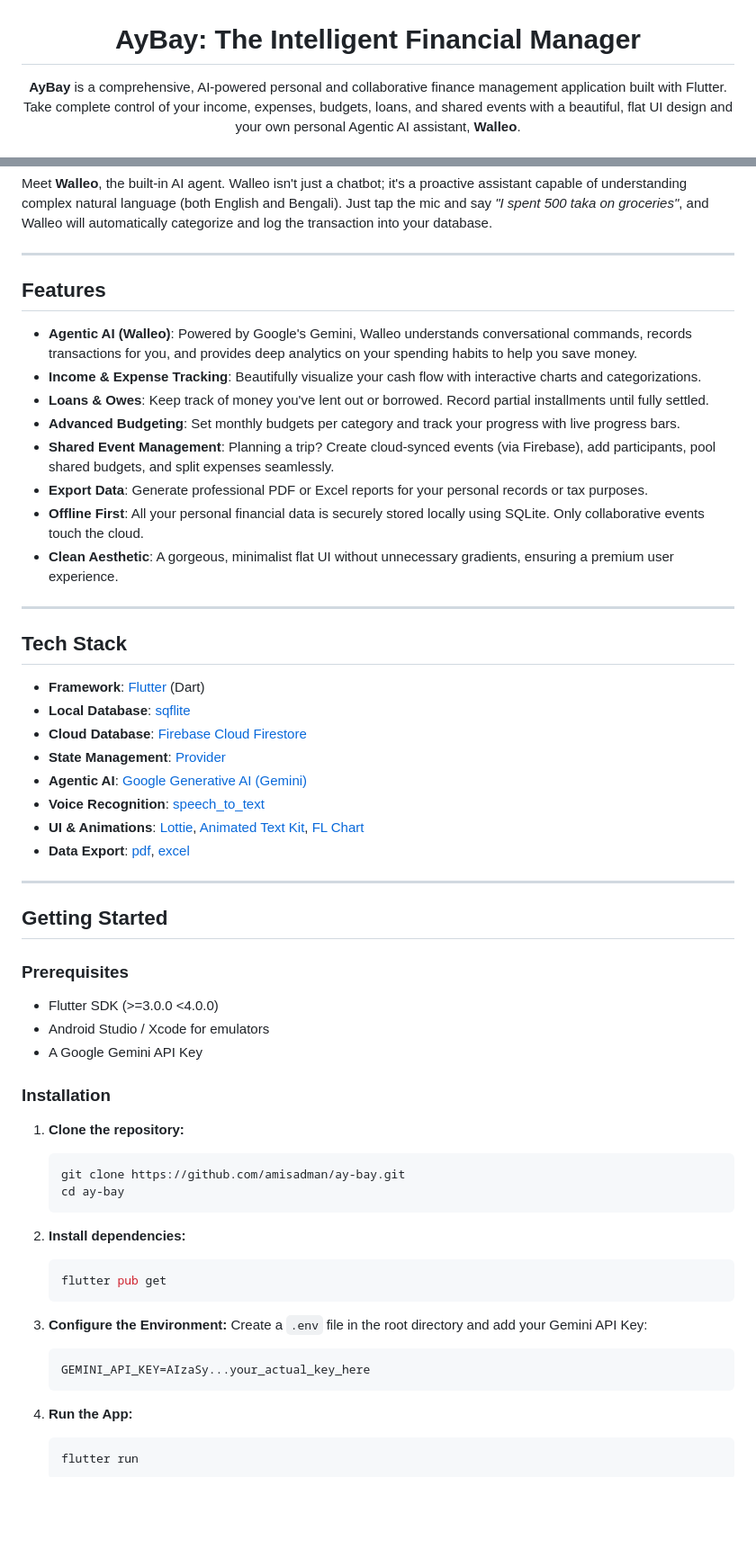
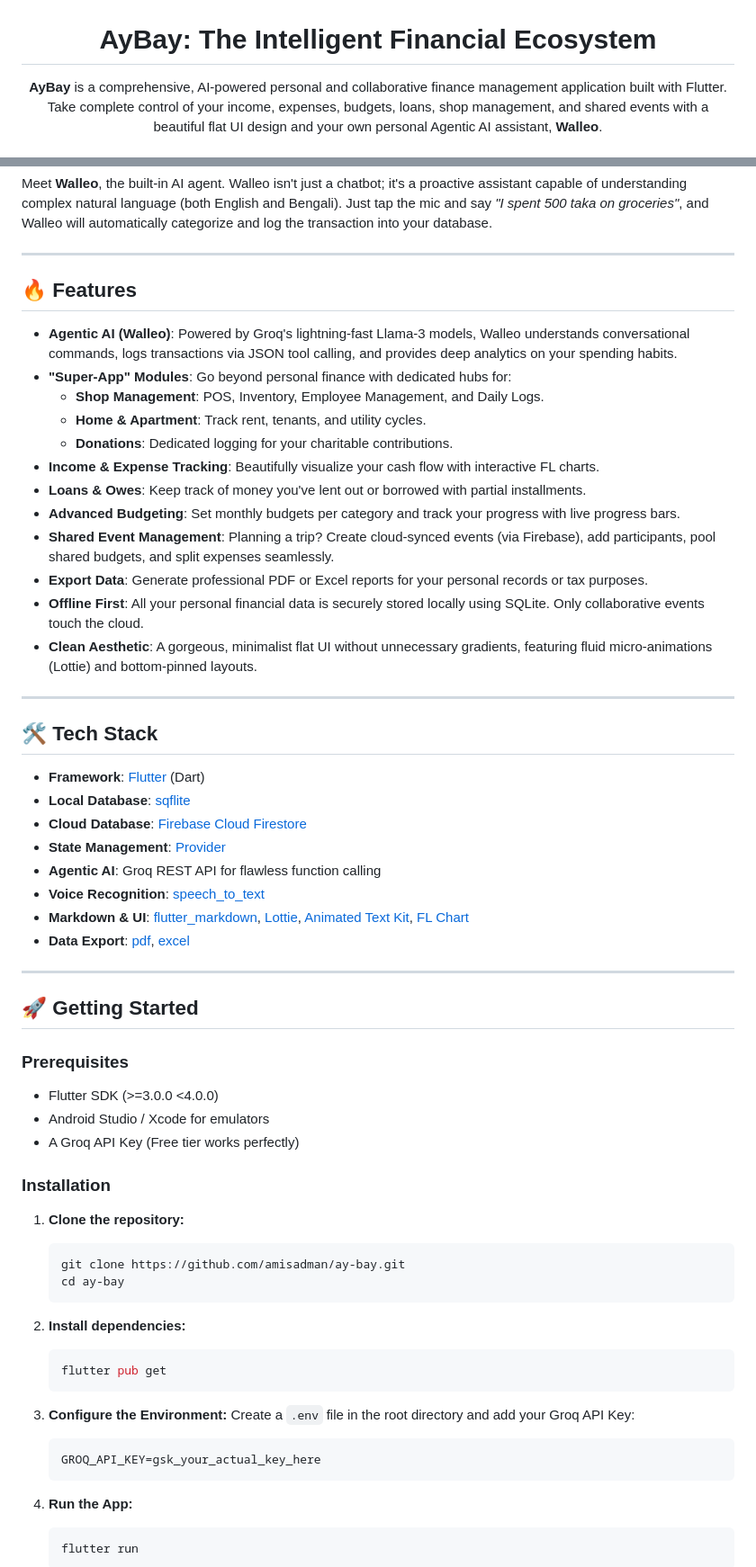
Before and after one commit to amisadman/ay-bay, a Markdown page: README.md, 2 parts joined by grey strips. Shown at 90% size. Drawn GitHub-style; blank space fills up the shorter version.

Commit message:
docs: update README with app gallery and latest ecosystem features

````diff
--- a/README.md
+++ b/README.md
@@ -1,7 +1,7 @@
 <div align="center">
   <img src="assets/images/aybay-logo.png" alt="AyBay Logo" width="150" />
 
-  # AyBay: The Intelligent Financial Manager
+  # AyBay: The Intelligent Financial Ecosystem
 
-  **AyBay** is a comprehensive, AI-powered personal and collaborative finance management application built with Flutter. Take complete control of your income, expenses, budgets, loans, and shared events with a beautiful, flat UI design and your own personal Agentic AI assistant, **Walleo**.
+  **AyBay** is a comprehensive, AI-powered personal and collaborative finance management application built with Flutter. Take complete control of your income, expenses, budgets, loans, shop management, and shared events with a beautiful flat UI design and your own personal Agentic AI assistant, **Walleo**.
 </div>
@@ -16,40 +168,42 @@ Meet **Walleo**, the built-in AI agent. Walleo isn't just a chatbot; it's a proa
 
 ---
 
-## Features
+## 🔥 Features
 
-- **Agentic AI (Walleo)**: Powered by Google's Gemini, Walleo understands conversational commands, records transactions for you, and provides deep analytics on your spending habits to help you save money.
-- **Income & Expense Tracking**: Beautifully visualize your cash flow with interactive charts and categorizations.
-- **Loans & Owes**: Keep track of money you've lent out or borrowed. Record partial installments until fully settled.
+- **Agentic AI (Walleo)**: Powered by Groq's lightning-fast Llama-3 models, Walleo understands conversational commands, logs transactions via JSON tool calling, and provides deep analytics on your spending habits.
+- **"Super-App" Modules**: Go beyond personal finance with dedicated hubs for:
+  - **Shop Management**: POS, Inventory, Employee Management, and Daily Logs.
+  - **Home & Apartment**: Track rent, tenants, and utility cycles.
+  - **Donations**: Dedicated logging for your charitable contributions.
+- **Income & Expense Tracking**: Beautifully visualize your cash flow with interactive FL charts.
+- **Loans & Owes**: Keep track of money you've lent out or borrowed with partial installments.
 - **Advanced Budgeting**: Set monthly budgets per category and track your progress with live progress bars.
 - **Shared Event Management**: Planning a trip? Create cloud-synced events (via Firebase), add participants, pool shared budgets, and split expenses seamlessly.
 - **Export Data**: Generate professional PDF or Excel reports for your personal records or tax purposes.
 - **Offline First**: All your personal financial data is securely stored locally using SQLite. Only collaborative events touch the cloud.
-- **Clean Aesthetic**: A gorgeous, minimalist flat UI without unnecessary gradients, ensuring a premium user experience.
+- **Clean Aesthetic**: A gorgeous, minimalist flat UI without unnecessary gradients, featuring fluid micro-animations (Lottie) and bottom-pinned layouts.
 
 ---
 
-
-
-## Tech Stack
+## 🛠️ Tech Stack
 
 - **Framework**: [Flutter](https://flutter.dev/) (Dart)
 - **Local Database**: [sqflite](https://pub.dev/packages/sqflite)
 - **Cloud Database**: [Firebase Cloud Firestore](https://firebase.google.com/docs/firestore)
 - **State Management**: [Provider](https://pub.dev/packages/provider)
-- **Agentic AI**: [Google Generative AI (Gemini)](https://pub.dev/packages/google_generative_ai)
+- **Agentic AI**: Groq REST API for flawless function calling
 - **Voice Recognition**: [speech_to_text](https://pub.dev/packages/speech_to_text)
-- **UI & Animations**: [Lottie](https://pub.dev/packages/lottie), [Animated Text Kit](https://pub.dev/packages/animated_text_kit), [FL Chart](https://pub.dev/packages/fl_chart)
+- **Markdown & UI**: [flutter_markdown](https://pub.dev/packages/flutter_markdown), [Lottie](https://pub.dev/packages/lottie), [Animated Text Kit](https://pub.dev/packages/animated_text_kit), [FL Chart](https://pub.dev/packages/fl_chart)
 - **Data Export**: [pdf](https://pub.dev/packages/pdf), [excel](https://pub.dev/packages/excel)
 
 ---
 
-## Getting Started
+## 🚀 Getting Started
 
 ### Prerequisites
 - Flutter SDK (>=3.0.0 <4.0.0)
 - Android Studio / Xcode for emulators
-- A Google Gemini API Key
+- A Groq API Key (Free tier works perfectly)
 
 ### Installation
 
@@ -65,9 +219,9 @@ Meet **Walleo**, the built-in AI agent. Walleo isn't just a chatbot; it's a proa
    ```
 
 3. **Configure the Environment:**
-   Create a `.env` file in the root directory and add your Gemini API Key:
+   Create a `.env` file in the root directory and add your Groq API Key:
    ```env
-   GEMINI_API_KEY=AIzaSy...your_actual_key_here
+   GROQ_API_KEY=gsk_your_actual_key_here
    ```
 
 4. **Run the App:**
````
Also changed, not shown: other parts of README.md (+152 -0 lines).
